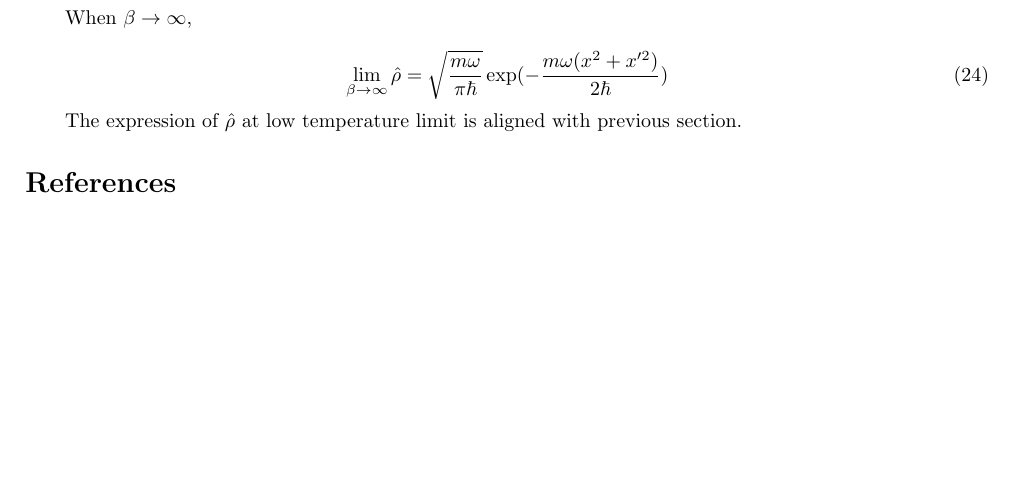
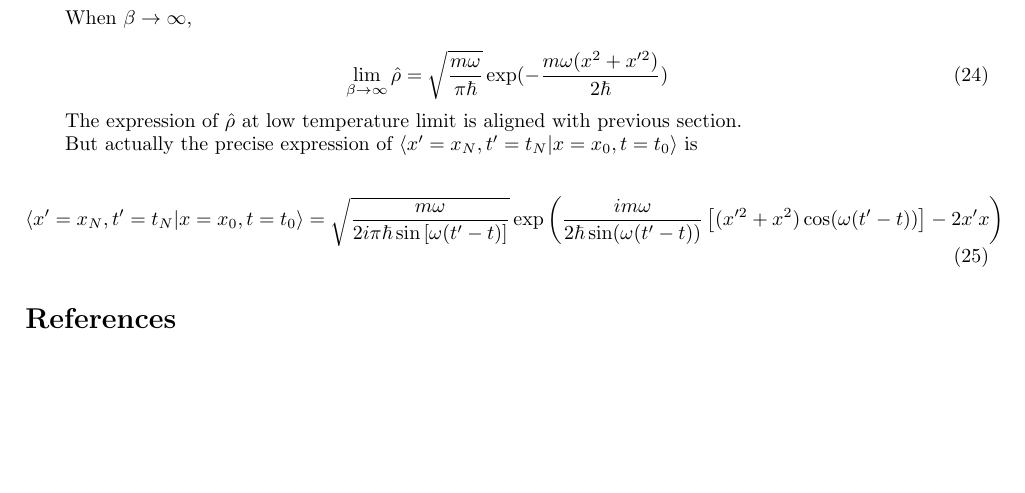
Before and after one commit to dachengx/QuantumHO, a LaTeX paper (Note/main.tex, which reads Note/b.tex): part of page 3 of 3, cut so that both start at the same text. Compiled offline with pdfLaTeX.

Commit message:
Update precise expressing of S

```diff
--- a/Note/b.tex
+++ b/Note/b.tex
@@ -78,3 +78,9 @@ When $\beta\rightarrow\infty$,
 \end{equation}
 
 The expression of $\hat{\rho}$ at low temperature limit is aligned with previous section.
+
+But actually the precise expression of $\langle x'=x_N,t'=t_N|x=x_0,t=t_0\rangle$ is
+
+\begin{equation}
+    \langle x'=x_N,t'=t_N|x=x_0,t=t_0\rangle = \sqrt{\frac{m\omega}{2i\pi\hbar\sin\left[\omega(t'-t)\right]}}\exp\left(\frac{im\omega}{2\hbar\sin(\omega(t'-t))}\left[(x'^2+x^2)\cos(\omega(t'-t))\right]-2x'x\right)
+\end{equation}
```
